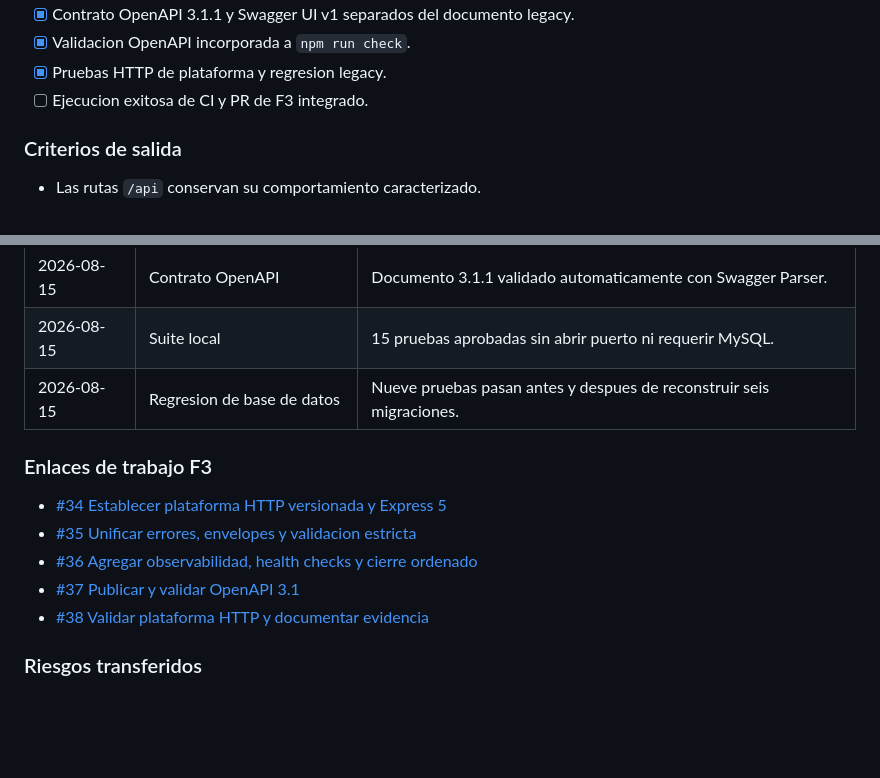
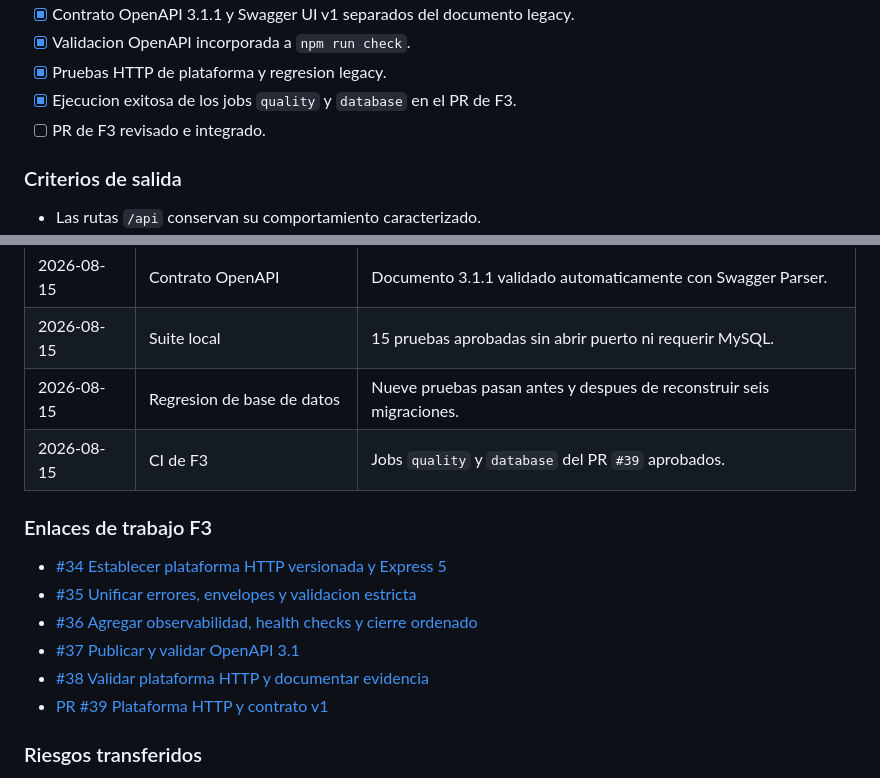
Before and after one commit to jcmandujano/odontofy_node, a Markdown page: docs/architecture/api-v1-roadmap.md, 2 parts joined by grey strips. GitHub-like rendering; blank space fills up the shorter version.

Commit message:
docs: record F3 CI evidence

```diff
--- a/docs/architecture/api-v1-roadmap.md
+++ b/docs/architecture/api-v1-roadmap.md
@@ -254,7 +254,8 @@ Para cerrar una fase se deben registrar:
 - [x] Contrato OpenAPI 3.1.1 y Swagger UI v1 separados del documento legacy.
 - [x] Validacion OpenAPI incorporada a `npm run check`.
 - [x] Pruebas HTTP de plataforma y regresion legacy.
-- [ ] Ejecucion exitosa de CI y PR de F3 integrado.
+- [x] Ejecucion exitosa de los jobs `quality` y `database` en el PR de F3.
+- [ ] PR de F3 revisado e integrado.
 
 ### Criterios de salida
 
@@ -277,6 +278,7 @@ Para cerrar una fase se deben registrar:
 | 2026-08-15 | Contrato OpenAPI            | Documento 3.1.1 validado automaticamente con Swagger Parser.     |
 | 2026-08-15 | Suite local                 | 15 pruebas aprobadas sin abrir puerto ni requerir MySQL.         |
 | 2026-08-15 | Regresion de base de datos  | Nueve pruebas pasan antes y despues de reconstruir seis migraciones. |
+| 2026-08-15 | CI de F3                    | Jobs `quality` y `database` del PR `#39` aprobados.               |
 
 ### Enlaces de trabajo F3
 
@@ -285,6 +287,7 @@ Para cerrar una fase se deben registrar:
 - [#36 Agregar observabilidad, health checks y cierre ordenado](https://github.com/jcmandujano/odontofy_node/issues/36)
 - [#37 Publicar y validar OpenAPI 3.1](https://github.com/jcmandujano/odontofy_node/issues/37)
 - [#38 Validar plataforma HTTP y documentar evidencia](https://github.com/jcmandujano/odontofy_node/issues/38)
+- [PR #39 Plataforma HTTP y contrato v1](https://github.com/jcmandujano/odontofy_node/pull/39)
 
 ### Riesgos transferidos
 
```
